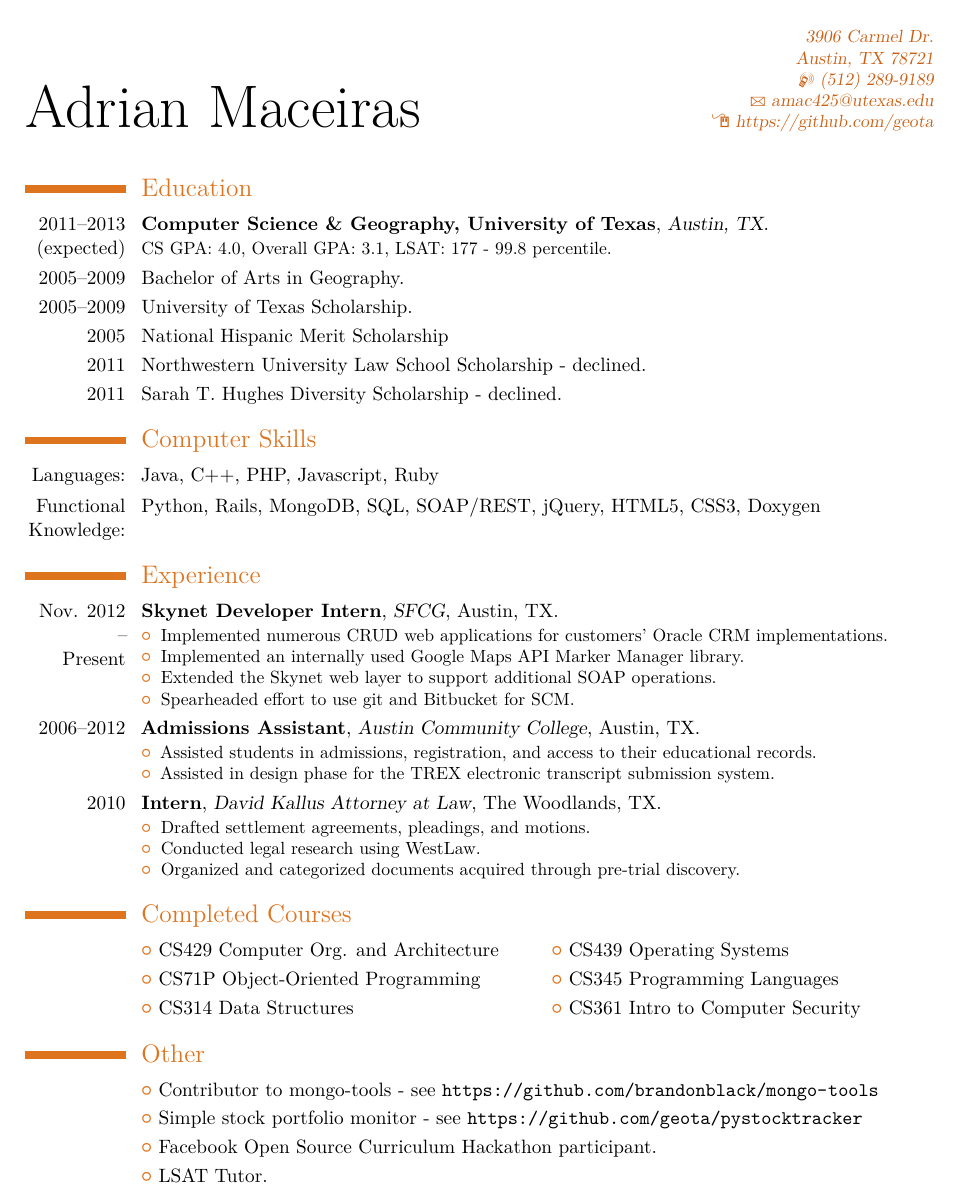
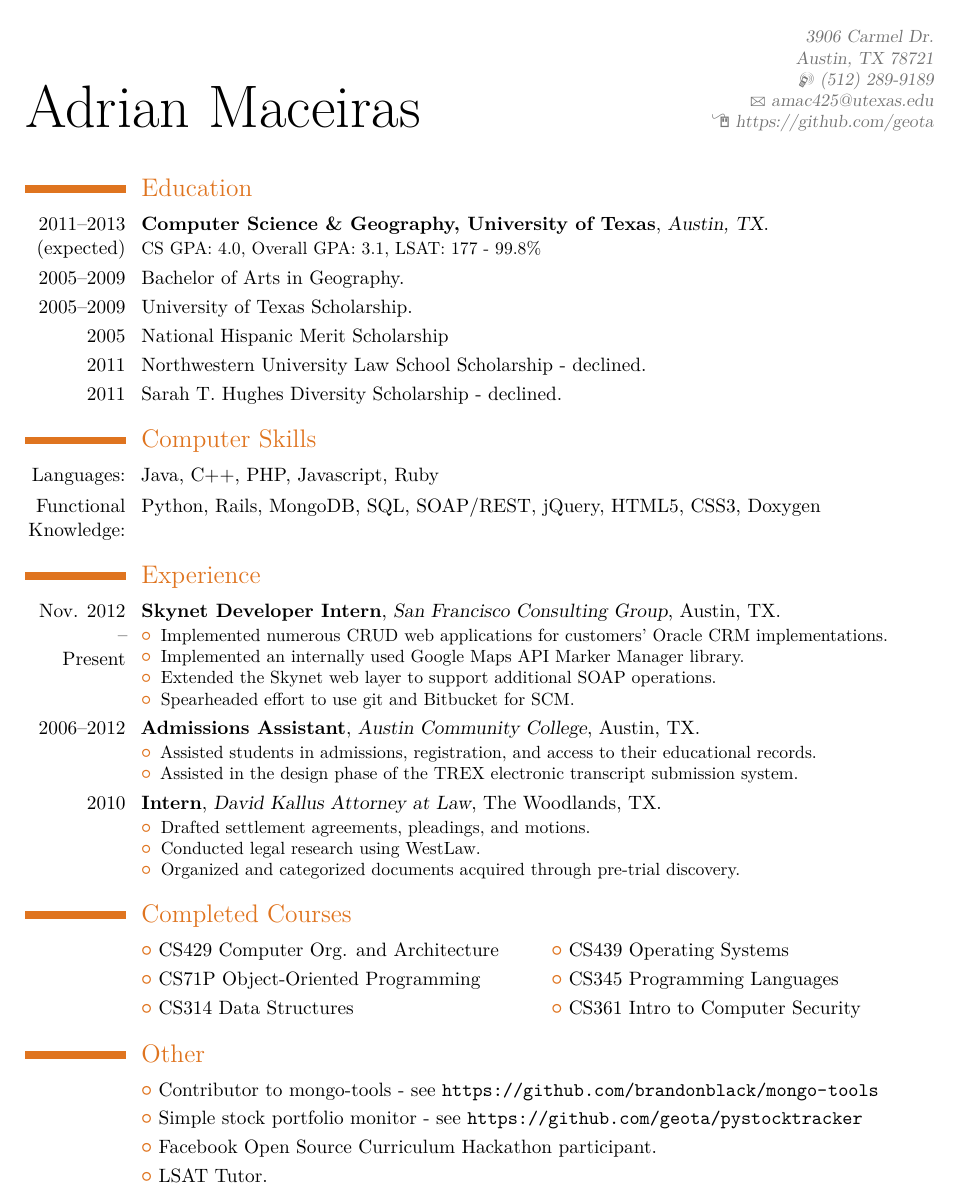
Before and after one commit to geota/adrian-resume, a LaTeX CV (adrian-resume.tex, which reads moderncvcolorburntorange.sty): the whole page. Compiled offline with XeLaTeX; a missing font is replaced by an installed copy or a similar font.

Commit message:
Slight edits

```diff
--- a/adrian-resume.tex
+++ b/adrian-resume.tex
@@ -53,7 +53,7 @@
 \begin{document}
 \makecvtitle
 \section{Education}
-\cventry{2011--2013 (expected)}{Computer Science \& Geography, University of Texas}{Austin, TX}{}{}{ CS GPA: 4.0, Overall GPA: 3.1, LSAT: 177 - 99.8 percentile.}
+\cventry{2011--2013 (expected)}{Computer Science \& Geography, University of Texas}{Austin, TX}{}{}{ CS GPA: 4.0, Overall GPA: 3.1, LSAT: 177 - 99.8\%}
 \cvline{2005--2009} {Bachelor of Arts in Geography.}
 \cvline{2005--2009}{University of Texas Scholarship.}
 \cvline{2005}{National Hispanic Merit Scholarship}
@@ -63,7 +63,7 @@
   \cvline{Languages:}{Java, C++, PHP, Javascript, Ruby}
   \cvline{Functional Knowledge:}{Python, Rails, MongoDB, SQL, SOAP/REST, jQuery, HTML5, CSS3,  Doxygen}
 \section{Experience}
-  \cventry{Nov. 2012\\--\\Present}{Skynet Developer Intern}{SFCG}{Austin, TX}{}{
+  \cventry{Nov. 2012\\--\\Present}{Skynet Developer Intern}{San Francisco Consulting Group}{Austin, TX}{}{
     \begin{itemize}
       \item Implemented numerous CRUD web applications for customers' Oracle CRM implementations.
       \item Implemented an internally used Google Maps API Marker Manager library.
@@ -74,7 +74,7 @@
   \cventry{2006--2012}{Admissions Assistant}{Austin Community College}{Austin, TX}{}{
     \begin{itemize}
       \item Assisted students in admissions, registration, and access to their educational records.
-      \item Assisted in design phase for the TREX electronic transcript submission system.
+      \item Assisted in the design phase of the TREX electronic transcript submission system.
     \end{itemize}
   }
   \cventry{2010}{Intern}{David Kallus Attorney at Law}{The Woodlands, TX}{}{
--- a/moderncvcolorburntorange.sty
+++ b/moderncvcolorburntorange.sty
@@ -17,9 +17,9 @@
 %                color scheme definition
 %-------------------------------------------------------------------------------
 \definecolor{color0}{rgb}{0,0,0}% black
-\definecolor{color1}{RGB}{223,116,31}
-\definecolor{color2}{RGB}{203,96,21}
-\definecolor{color3}{RGB}{203,96,21}
+\definecolor{color1}{RGB}{223,116,31} % darker orange
+\definecolor{color2}{rgb}{0.45,0.45,0.45} % dark grey
+\definecolor{color3}{RGB}{203,96,21}  % burnt orange
 
 \endinput
 
```
Also changed, not shown: adrian-resume.pdf, 1 other file.
